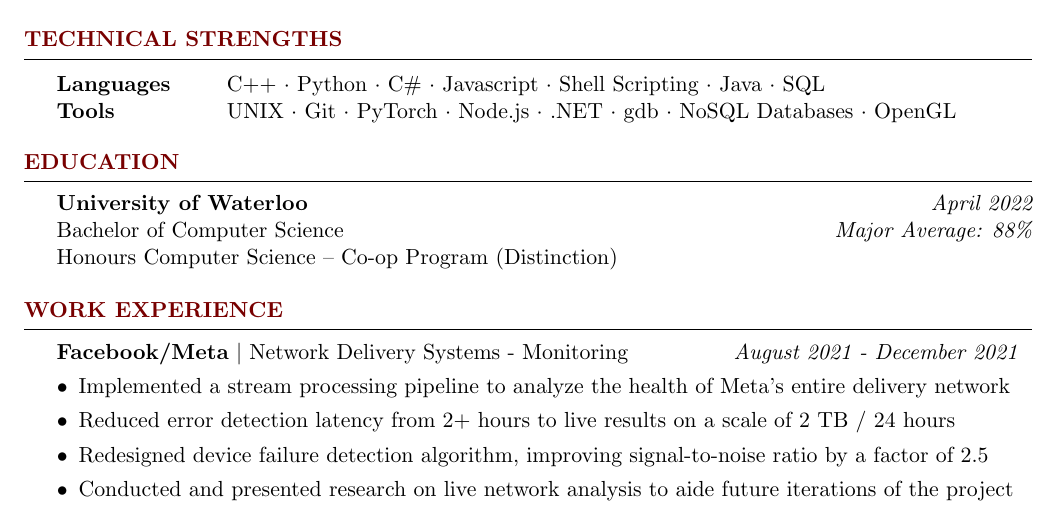
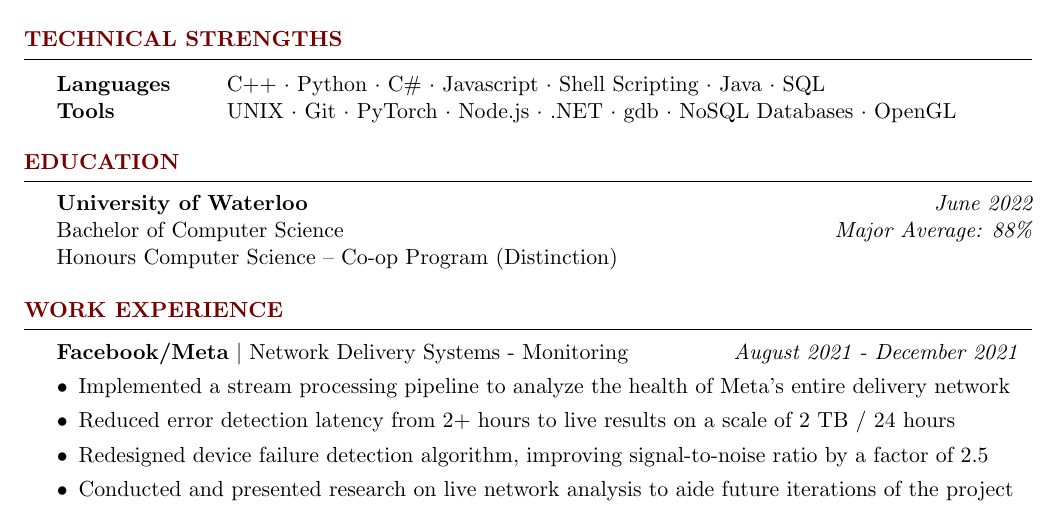
Before and after one commit to wbhildeb/Resume, a LaTeX CV (resume.tex): part of the page, cut so that both start at the same text. Compiled offline with pdfLaTeX.

Commit message:
Change grad date to June

```diff
--- a/resume.tex
+++ b/resume.tex
@@ -68,7 +68,7 @@
 
 \begin{rSection}{Education}
 
-    {\bf University of Waterloo} \hfill {\em April 2022} \\
+    {\bf University of Waterloo} \hfill {\em June 2022} \\
     Bachelor of Computer Science \hfill {\em Major Average: 88\%} \\
     Honours Computer Science -- Co-op Program (Distinction)
 
```
Also changed, not shown: resume.pdf.
